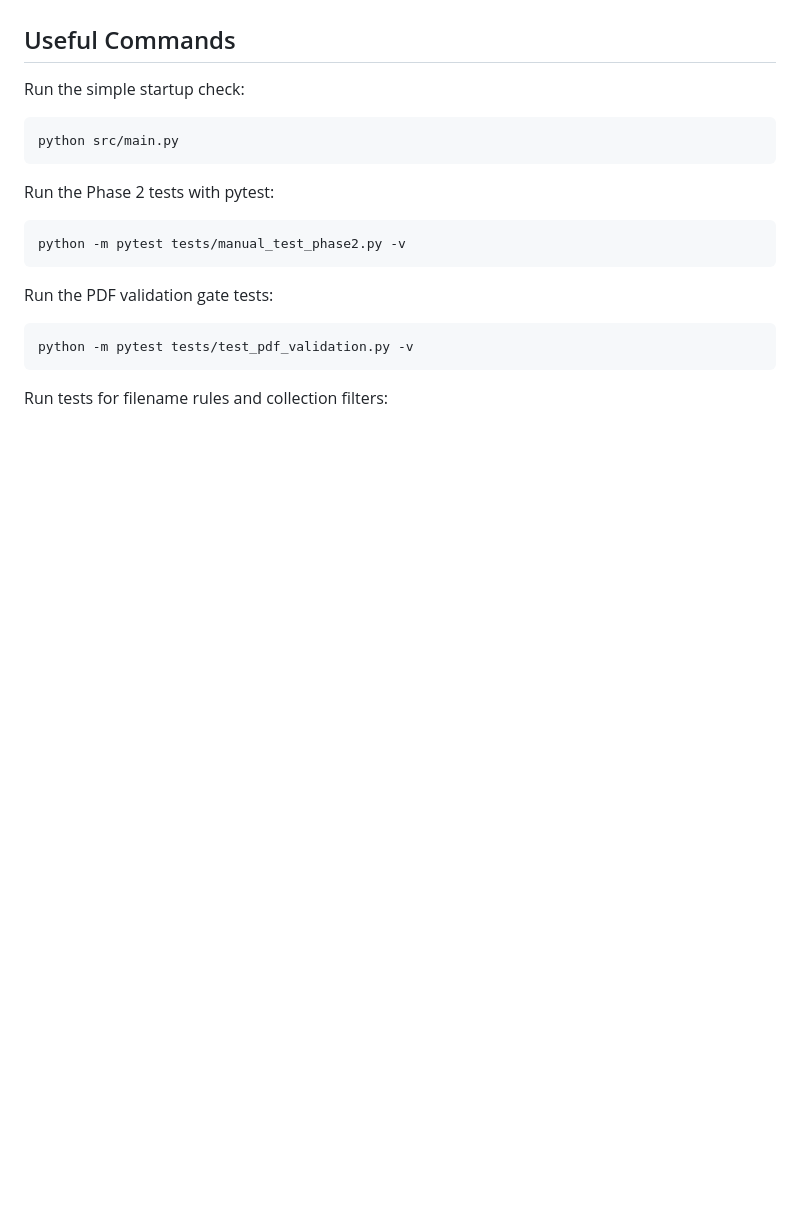
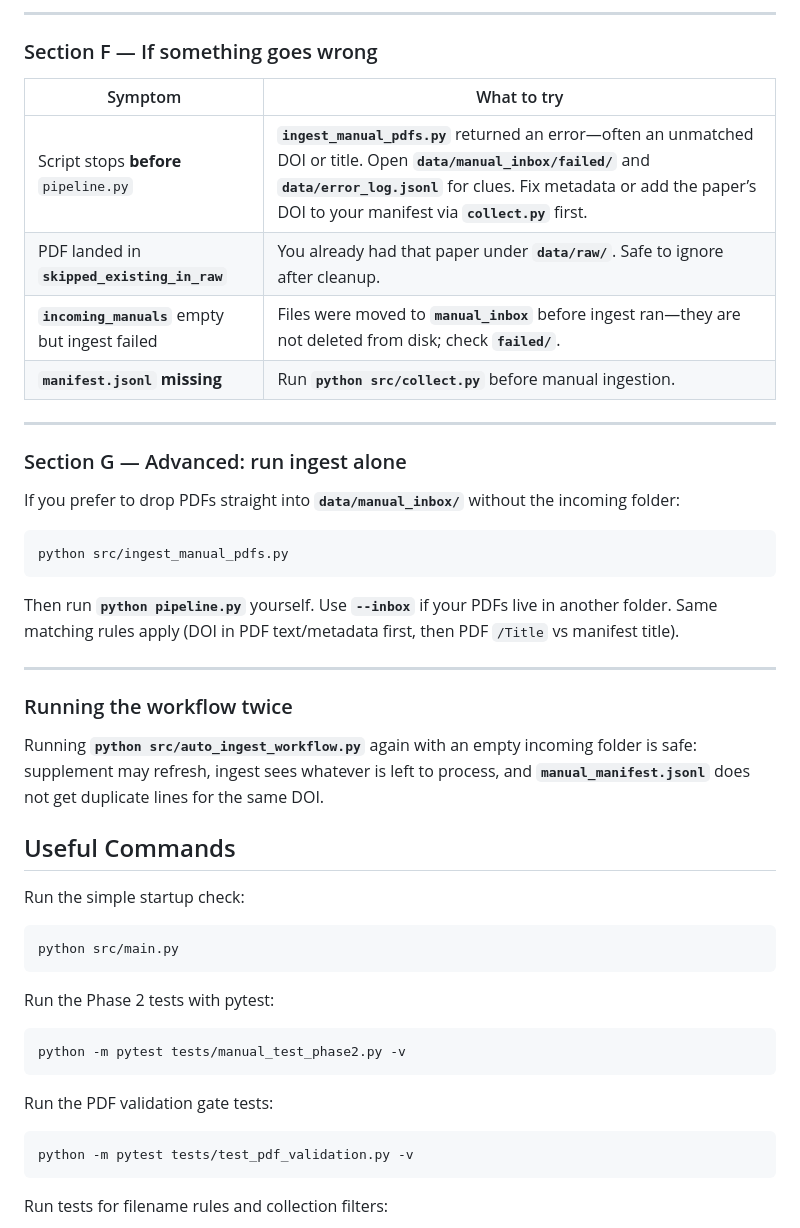
Before and after one commit to Mistical-ai/vet-llm-research, a Markdown page: README.md, the part around one of its changes. GitHub-like rendering; blank space fills up the shorter version.

````diff
--- a/README.md
+++ b/README.md
@@ -636,3 +686,34 @@ If `ingest_manual_pdfs.py` exits non-zero (linkage failures remain), the workflo
+---
+
+### Section F — If something goes wrong
+
+| Symptom | What to try |
+|---------|-------------|
+| Script stops **before** `pipeline.py` | **`ingest_manual_pdfs.py`** returned an error—often an unmatched DOI or title. Open **`data/manual_inbox/failed/`** and **`data/error_log.jsonl`** for clues. Fix metadata or add the paper’s DOI to your manifest via **`collect.py`** first. |
+| PDF landed in **`skipped_existing_in_raw`** | You already had that paper under **`data/raw/`**. Safe to ignore after cleanup. |
+| **`incoming_manuals`** empty but ingest failed | Files were moved to **`manual_inbox`** before ingest ran—they are not deleted from disk; check **`failed/`**. |
+| **`manifest.jsonl` missing** | Run **`python src/collect.py`** before manual ingestion. |
+
+---
+
+### Section G — Advanced: run ingest alone
+
+If you prefer to drop PDFs straight into **`data/manual_inbox/`** without the
+incoming folder:
+
+```powershell
+python src/ingest_manual_pdfs.py
+```
+
+Then run **`python pipeline.py`** yourself. Use **`--inbox`** if your PDFs live in
+another folder. Same matching rules apply (DOI in PDF text/metadata first, then
+PDF `/Title` vs manifest title).
+
+---
+
+### Running the workflow twice
+
+Running **`python src/auto_ingest_workflow.py`** again with an empty incoming folder is safe: supplement may refresh, ingest sees whatever is left to process, and **`manual_manifest.jsonl`** does not get duplicate lines for the same DOI.
 
 ## Useful Commands
 
````
Also changed, not shown: other parts of README.md (+107 -57 lines).
